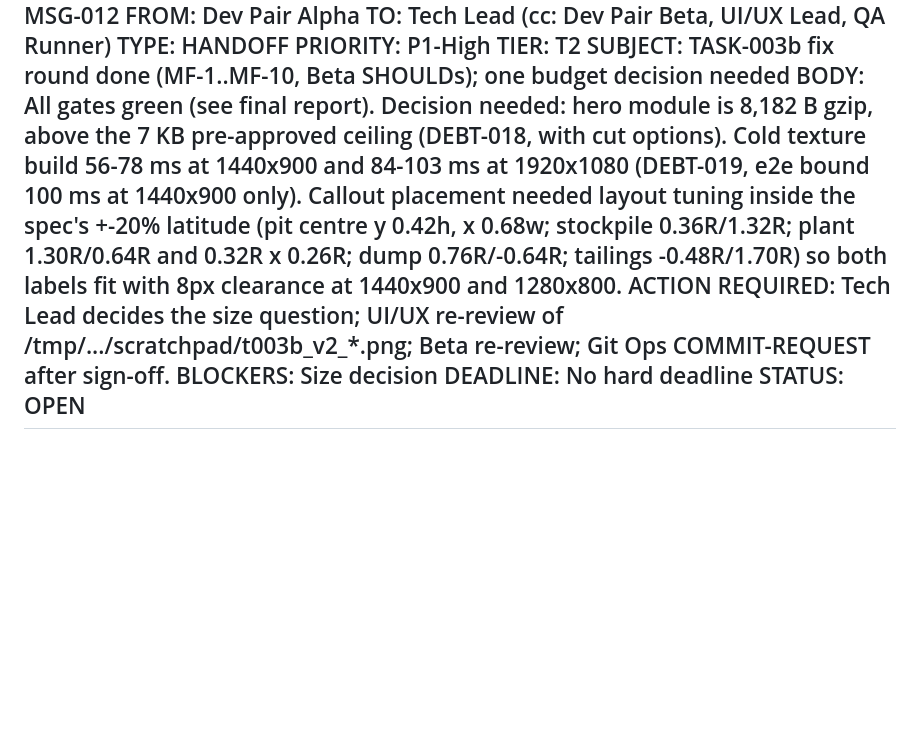
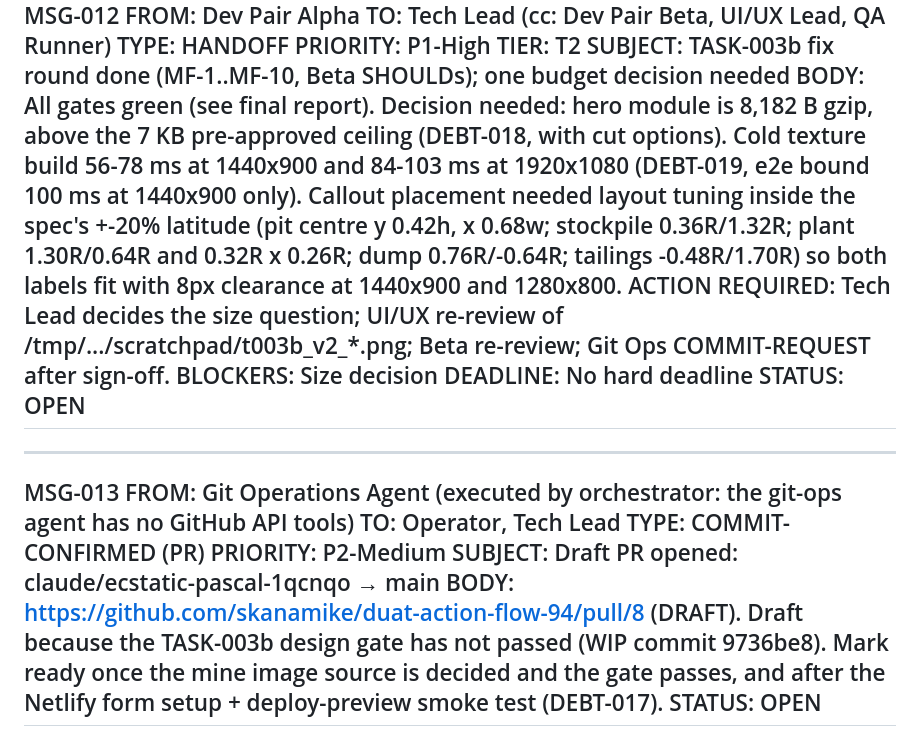
Before and after one commit to skanamike/duat-action-flow-94, a Markdown page: context/comms/message_queue.md, the part around the change. Rendered like a GitHub page; blank space fills up the shorter version.

Commit message:
docs(context): log draft PR #8 (MSG-013)
Requested-By: Operator
Validated-By: Git Ops Agent
Co-Authored-By: Claude Opus 5.5 <noreply@anthropic.com>
Claude-Session: https://claude.ai/code/session_01BJBFwcptGE2HjTHjkudiSr

```diff
--- a/context/comms/message_queue.md
+++ b/context/comms/message_queue.md
@@ -182,3 +182,14 @@ BLOCKERS: Size decision
 DEADLINE: No hard deadline
 STATUS: OPEN
 ---
+
+---
+MSG-013
+FROM: Git Operations Agent (executed by orchestrator: the git-ops agent has no GitHub API tools)
+TO: Operator, Tech Lead
+TYPE: COMMIT-CONFIRMED (PR)
+PRIORITY: P2-Medium
+SUBJECT: Draft PR opened: claude/ecstatic-pascal-1qcnqo → main
+BODY: https://github.com/skanamike/duat-action-flow-94/pull/8 (DRAFT). Draft because the TASK-003b design gate has not passed (WIP commit 9736be8). Mark ready once the mine image source is decided and the gate passes, and after the Netlify form setup + deploy-preview smoke test (DEBT-017).
+STATUS: OPEN
+---
```
